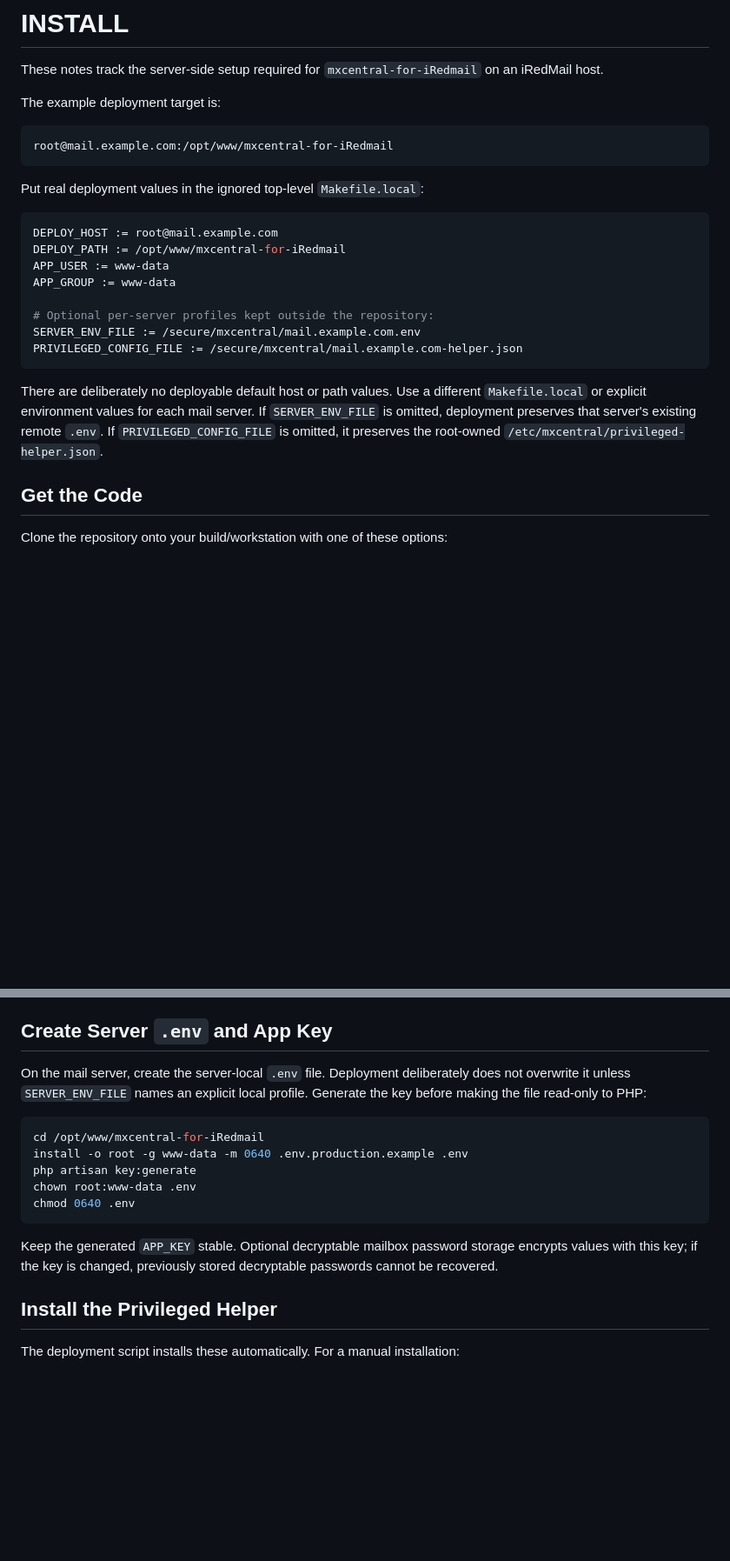
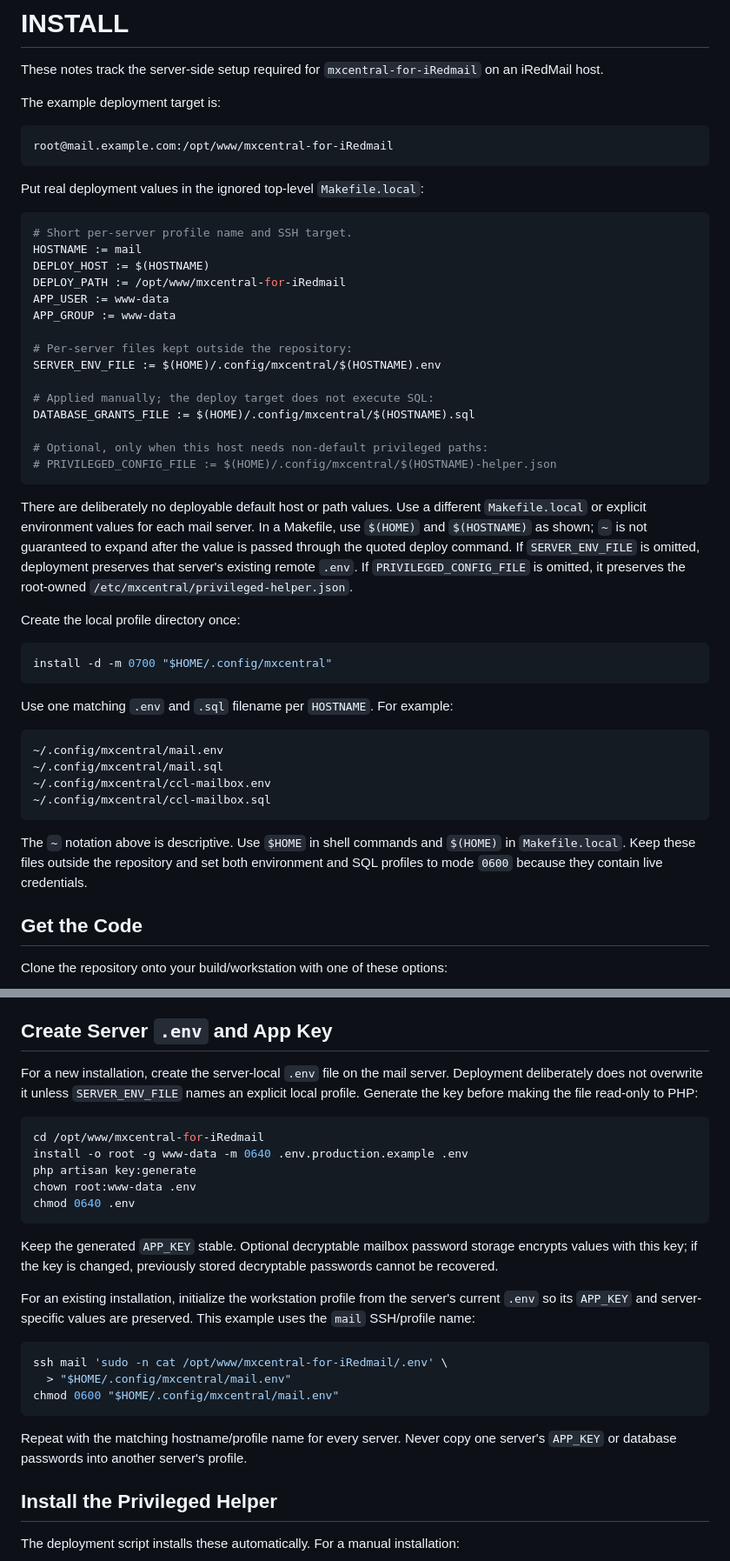
Before and after one commit to TerminalAddict/mxcentral-for-iRedmail, a Markdown page: INSTALL.md, 2 parts joined by grey strips. Shown at 87% size. Rendered like a GitHub page; blank space fills up the shorter version.

````diff
--- a/INSTALL.md
+++ b/INSTALL.md
@@ -11,21 +11,50 @@ root@mail.example.com:/opt/www/mxcentral-for-iRedmail
 Put real deployment values in the ignored top-level `Makefile.local`:
 
 ```make
-DEPLOY_HOST := root@mail.example.com
+# Short per-server profile name and SSH target.
+HOSTNAME := mail
+DEPLOY_HOST := $(HOSTNAME)
 DEPLOY_PATH := /opt/www/mxcentral-for-iRedmail
 APP_USER := www-data
 APP_GROUP := www-data
 
-# Optional per-server profiles kept outside the repository:
-SERVER_ENV_FILE := /secure/mxcentral/mail.example.com.env
-PRIVILEGED_CONFIG_FILE := /secure/mxcentral/mail.example.com-helper.json
+# Per-server files kept outside the repository:
+SERVER_ENV_FILE := $(HOME)/.config/mxcentral/$(HOSTNAME).env
+
+# Applied manually; the deploy target does not execute SQL:
+DATABASE_GRANTS_FILE := $(HOME)/.config/mxcentral/$(HOSTNAME).sql
+
+# Optional, only when this host needs non-default privileged paths:
+# PRIVILEGED_CONFIG_FILE := $(HOME)/.config/mxcentral/$(HOSTNAME)-helper.json
 ```
 
 There are deliberately no deployable default host or path values. Use a
 different `Makefile.local` or explicit environment values for each mail server.
+In a Makefile, use `$(HOME)` and `$(HOSTNAME)` as shown; `~` is not guaranteed
+to expand after the value is passed through the quoted deploy command.
 If `SERVER_ENV_FILE` is omitted, deployment preserves that server's existing
 remote `.env`. If `PRIVILEGED_CONFIG_FILE` is omitted, it preserves the
 root-owned `/etc/mxcentral/privileged-helper.json`.
+
+Create the local profile directory once:
+
+```sh
+install -d -m 0700 "$HOME/.config/mxcentral"
+```
+
+Use one matching `.env` and `.sql` filename per `HOSTNAME`. For example:
+
+```text
+~/.config/mxcentral/mail.env
+~/.config/mxcentral/mail.sql
+~/.config/mxcentral/ccl-mailbox.env
+~/.config/mxcentral/ccl-mailbox.sql
+```
+
+The `~` notation above is descriptive. Use `$HOME` in shell commands and
+`$(HOME)` in `Makefile.local`. Keep these files outside the repository and set
+both environment and SQL profiles to mode `0600` because they contain live
+credentials.
 
 ## Get the Code
 
@@ -96,9 +125,10 @@ Then rerun `make deploy`.
 
 ## Create Server `.env` and App Key
 
-On the mail server, create the server-local `.env` file. Deployment deliberately
-does not overwrite it unless `SERVER_ENV_FILE` names an explicit local profile.
-Generate the key before making the file read-only to PHP:
+For a new installation, create the server-local `.env` file on the mail server.
+Deployment deliberately does not overwrite it unless `SERVER_ENV_FILE` names
+an explicit local profile. Generate the key before making the file read-only to
+PHP:
 
 ```sh
 cd /opt/www/mxcentral-for-iRedmail
@@ -111,6 +141,19 @@ chmod 0640 .env
 Keep the generated `APP_KEY` stable. Optional decryptable mailbox password
 storage encrypts values with this key; if the key is changed, previously stored
 decryptable passwords cannot be recovered.
+
+For an existing installation, initialize the workstation profile from the
+server's current `.env` so its `APP_KEY` and server-specific values are
+preserved. This example uses the `mail` SSH/profile name:
+
+```sh
+ssh mail 'sudo -n cat /opt/www/mxcentral-for-iRedmail/.env' \
+  > "$HOME/.config/mxcentral/mail.env"
+chmod 0600 "$HOME/.config/mxcentral/mail.env"
+```
+
+Repeat with the matching hostname/profile name for every server. Never copy one
+server's `APP_KEY` or database passwords into another server's profile.
 
 ## Install the Privileged Helper
 
````
Also changed, not shown: other parts of INSTALL.md (+17 -3 lines), README.md (+25 -3 lines).
